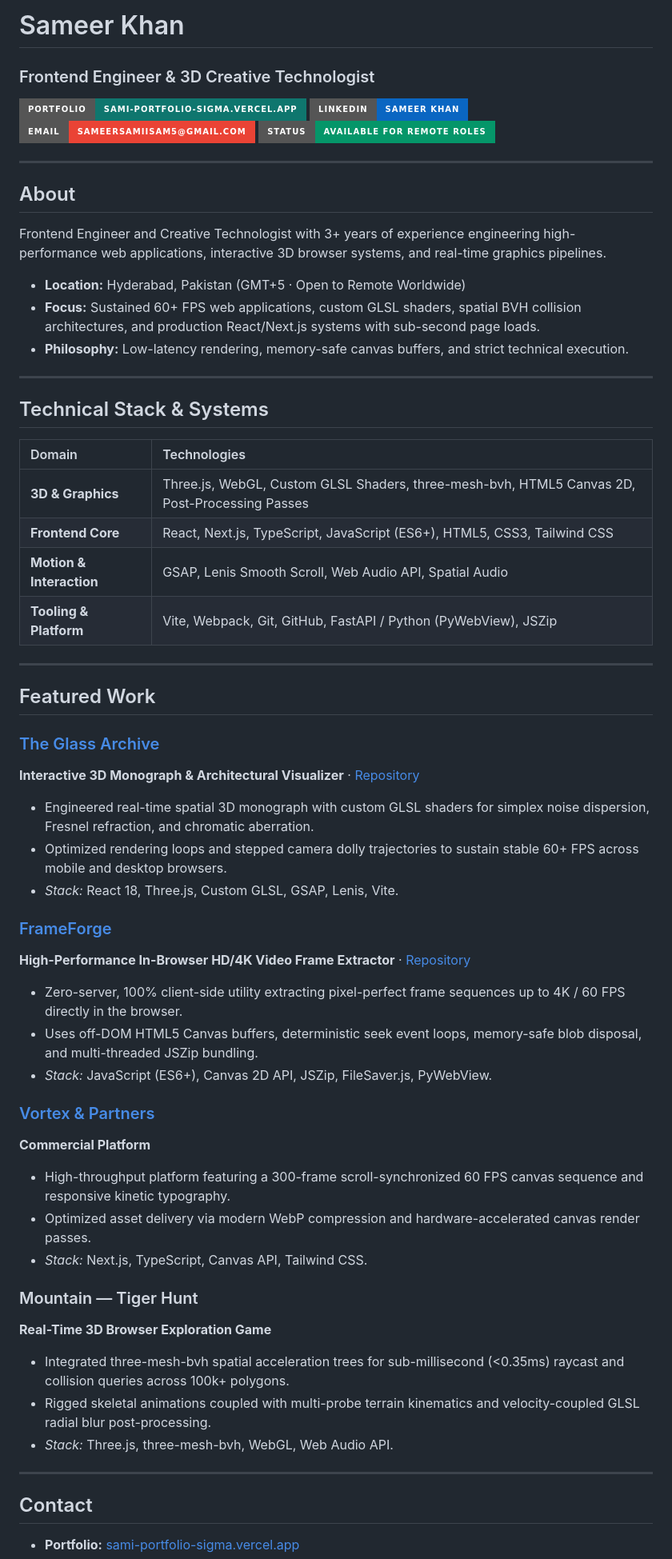
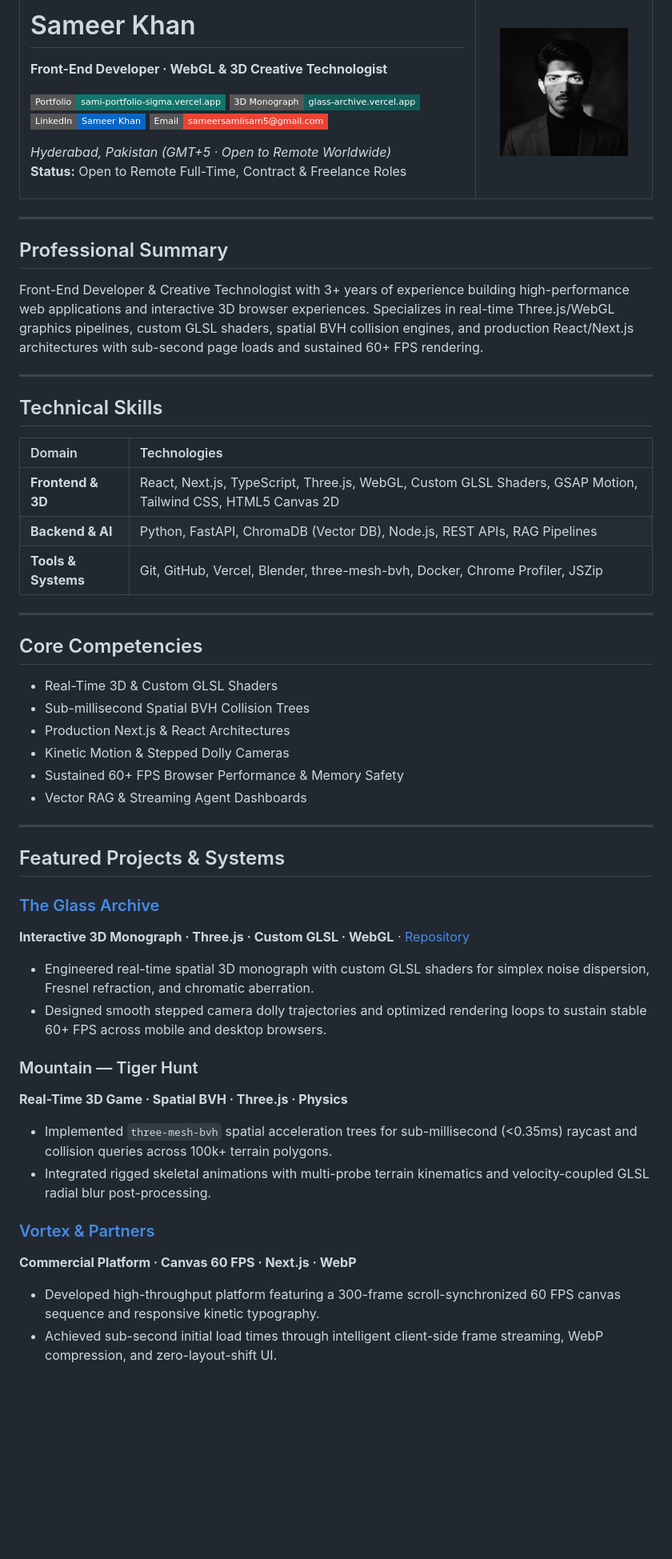
Before and after one commit to sameersamiisam5-cpu/sameersamiisam5-cpu, a Markdown page: README.md, the part around one of its changes. Shown at 80% size. Drawn GitHub-style; pictures changed too: profile.jpg (added); badges without logos; blank space fills up the shorter version.

Commit message:
feat: add portrait photo and align profile showcase directly with CV

```diff
--- a/README.md
+++ b/README.md
@@ -1,64 +1,68 @@
-# Sameer Khan
-### Frontend Engineer & 3D Creative Technologist
-
-<p align="left">
-  <a href="https://sami-portfolio-sigma.vercel.app"><img src="https://img.shields.io/badge/Portfolio-sami--portfolio--sigma.vercel.app-0f766e?style=for-the-badge&logo=vercel&logoColor=white" alt="Portfolio" /></a>
-  <a href="https://linkedin.com/in/sameer-khan-165b79442"><img src="https://img.shields.io/badge/LinkedIn-Sameer%20Khan-0A66C2?style=for-the-badge&logo=linkedin&logoColor=white" alt="LinkedIn" /></a>
-  <a href="mailto:sameersamiisam5@gmail.com"><img src="https://img.shields.io/badge/Email-sameersamiisam5%40gmail.com-EA4335?style=for-the-badge&logo=gmail&logoColor=white" alt="Email" /></a>
-  <img src="https://img.shields.io/badge/Status-Available%20for%20Remote%20Roles-059669?style=for-the-badge" alt="Status" />
-</p>
+<table>
+  <tr>
+    <td valign="top" width="72%">
+      <h1>Sameer Khan</h1>
+      <p><strong>Front-End Developer &middot; WebGL &amp; 3D Creative Technologist</strong></p>
+      <p>
+        <a href="https://sami-portfolio-sigma.vercel.app"><img src="https://img.shields.io/badge/Portfolio-sami--portfolio--sigma.vercel.app-0f766e?style=flat-square&logo=vercel&logoColor=white" alt="Portfolio" /></a>
+        <a href="https://glass-archive.vercel.app"><img src="https://img.shields.io/badge/3D%20Monograph-glass--archive.vercel.app-115e59?style=flat-square&logo=three.js&logoColor=white" alt="Glass Archive" /></a>
+        <a href="https://linkedin.com/in/sameer-khan-165b79442"><img src="https://img.shields.io/badge/LinkedIn-Sameer%20Khan-0A66C2?style=flat-square&logo=linkedin&logoColor=white" alt="LinkedIn" /></a>
+        <a href="mailto:sameersamiisam5@gmail.com"><img src="https://img.shields.io/badge/Email-sameersamiisam5%40gmail.com-EA4335?style=flat-square&logo=gmail&logoColor=white" alt="Email" /></a>
+      </p>
+      <p>
+        <em>Hyderabad, Pakistan (GMT+5 &middot; Open to Remote Worldwide)</em><br />
+        <strong>Status:</strong> Open to Remote Full-Time, Contract &amp; Freelance Roles
+      </p>
+    </td>
+    <td align="center" valign="middle" width="28%">
+      <img src="https://raw.githubusercontent.com/sameersamiisam5-cpu/sameersamiisam5-cpu/main/profile.jpg" width="160" height="160" style="border-radius: 50%; object-fit: cover;" alt="Sameer Khan" />
+    </td>
+  </tr>
+</table>
 
 ---
 
-## About
+## Professional Summary
 
-Frontend Engineer and Creative Technologist with 3+ years of experience engineering high-performance web applications, interactive 3D browser systems, and real-time graphics pipelines.
-
-- **Location:** Hyderabad, Pakistan (GMT+5 · Open to Remote Worldwide)
-- **Focus:** Sustained 60+ FPS web applications, custom GLSL shaders, spatial BVH collision architectures, and production React/Next.js systems with sub-second page loads.
-- **Philosophy:** Low-latency rendering, memory-safe canvas buffers, and strict technical execution.
+Front-End Developer &amp; Creative Technologist with 3+ years of experience building high-performance web applications and interactive 3D browser experiences. Specializes in real-time Three.js/WebGL graphics pipelines, custom GLSL shaders, spatial BVH collision engines, and production React/Next.js architectures with sub-second page loads and sustained 60+ FPS rendering.
 
 ---
 
-## Technical Stack & Systems
+## Technical Skills
 
 | Domain | Technologies |
 | :--- | :--- |
-| **3D & Graphics** | Three.js, WebGL, Custom GLSL Shaders, three-mesh-bvh, HTML5 Canvas 2D, Post-Processing Passes |
-| **Frontend Core** | React, Next.js, TypeScript, JavaScript (ES6+), HTML5, CSS3, Tailwind CSS |
-| **Motion & Interaction** | GSAP, Lenis Smooth Scroll, Web Audio API, Spatial Audio |
-| **Tooling & Platform** | Vite, Webpack, Git, GitHub, FastAPI / Python (PyWebView), JSZip |
+| **Frontend &amp; 3D** | React, Next.js, TypeScript, Three.js, WebGL, Custom GLSL Shaders, GSAP Motion, Tailwind CSS, HTML5 Canvas 2D |
+| **Backend &amp; AI** | Python, FastAPI, ChromaDB (Vector DB), Node.js, REST APIs, RAG Pipelines |
+| **Tools &amp; Systems** | Git, GitHub, Vercel, Blender, three-mesh-bvh, Docker, Chrome Profiler, JSZip |
 
 ---
 
-## Featured Work
+## Core Competencies
 
-### [The Glass Archive](https://glass-archive.vercel.app/)
-**Interactive 3D Monograph & Architectural Visualizer** · [Repository](https://github.com/sameersamiisam5-cpu/glass-archive)
-- Engineered real-time spatial 3D monograph with custom GLSL shaders for simplex noise dispersion, Fresnel refraction, and chromatic aberration.
-- Optimized rendering loops and stepped camera dolly trajectories to sustain stable 60+ FPS across mobile and desktop browsers.
-- *Stack:* React 18, Three.js, Custom GLSL, GSAP, Lenis, Vite.
-
-### [FrameForge](https://sameersamiisam5-cpu.github.io/frameforge/)
-**High-Performance In-Browser HD/4K Video Frame Extractor** · [Repository](https://github.com/sameersamiisam5-cpu/frameforge)
-- Zero-server, 100% client-side utility extracting pixel-perfect frame sequences up to 4K / 60 FPS directly in the browser.
-- Uses off-DOM HTML5 Canvas buffers, deterministic seek event loops, memory-safe blob disposal, and multi-threaded JSZip bundling.
-- *Stack:* JavaScript (ES6+), Canvas 2D API, JSZip, FileSaver.js, PyWebView.
-
-### [Vortex & Partners](https://showcase-work1.vercel.app/)
-**Commercial Platform**
-- High-throughput platform featuring a 300-frame scroll-synchronized 60 FPS canvas sequence and responsive kinetic typography.
-- Optimized asset delivery via modern WebP compression and hardware-accelerated canvas render passes.
-- *Stack:* Next.js, TypeScript, Canvas API, Tailwind CSS.
-
-### Mountain — Tiger Hunt
-**Real-Time 3D Browser Exploration Game**
-- Integrated three-mesh-bvh spatial acceleration trees for sub-millisecond (<0.35ms) raycast and collision queries across 100k+ polygons.
-- Rigged skeletal animations coupled with multi-probe terrain kinematics and velocity-coupled GLSL radial blur post-processing.
-- *Stack:* Three.js, three-mesh-bvh, WebGL, Web Audio API.
+- Real-Time 3D &amp; Custom GLSL Shaders
+- Sub-millisecond Spatial BVH Collision Trees
+- Production Next.js &amp; React Architectures
+- Kinetic Motion &amp; Stepped Dolly Cameras
+- Sustained 60+ FPS Browser Performance &amp; Memory Safety
+- Vector RAG &amp; Streaming Agent Dashboards
 
 ---
 
-## Contact
+## Featured Projects &amp; Systems
 
-- **Portfolio:** [sami-portfolio-sigma.vercel.app](https://sami-portfolio-sigma.vercel.app/)
+### [The Glass Archive](https://glass-archive.vercel.app/)
+**Interactive 3D Monograph &middot; Three.js &middot; Custom GLSL &middot; WebGL** &middot; [Repository](https://github.com/sameersamiisam5-cpu/glass-archive)
+- Engineered real-time spatial 3D monograph with custom GLSL shaders for simplex noise dispersion, Fresnel refraction, and chromatic aberration.
+- Designed smooth stepped camera dolly trajectories and optimized rendering loops to sustain stable 60+ FPS across mobile and desktop browsers.
+
+### Mountain &mdash; Tiger Hunt
+**Real-Time 3D Game &middot; Spatial BVH &middot; Three.js &middot; Physics**
+- Implemented `three-mesh-bvh` spatial acceleration trees for sub-millisecond (&lt;0.35ms) raycast and collision queries across 100k+ terrain polygons.
+- Integrated rigged skeletal animations with multi-probe terrain kinematics and velocity-coupled GLSL radial blur post-processing.
+
+### [Vortex &amp; Partners](https://showcase-work1.vercel.app/)
+**Commercial Platform &middot; Canvas 60 FPS &middot; Next.js &middot; WebP**
+- Developed high-throughput platform featuring a 300-frame scroll-synchronized 60 FPS canvas sequence and responsive kinetic typography.
+- Achieved sub-second initial load times through intelligent client-side frame streaming, WebP compression, and zero-layout-shift UI.
+
```
Also changed, not shown: other parts of README.md (+25 -0 lines).
